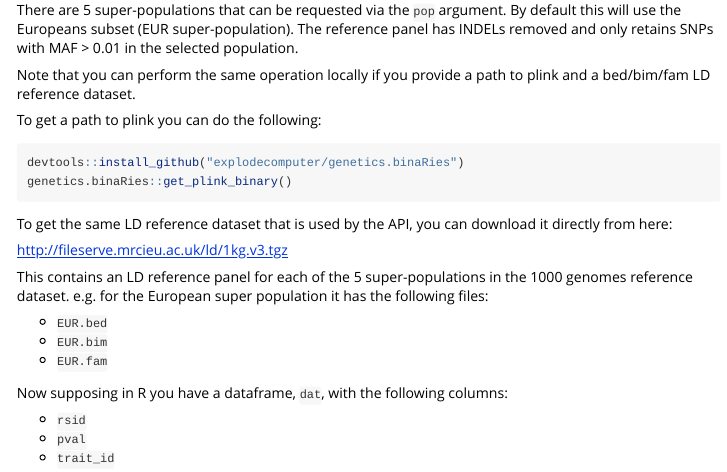
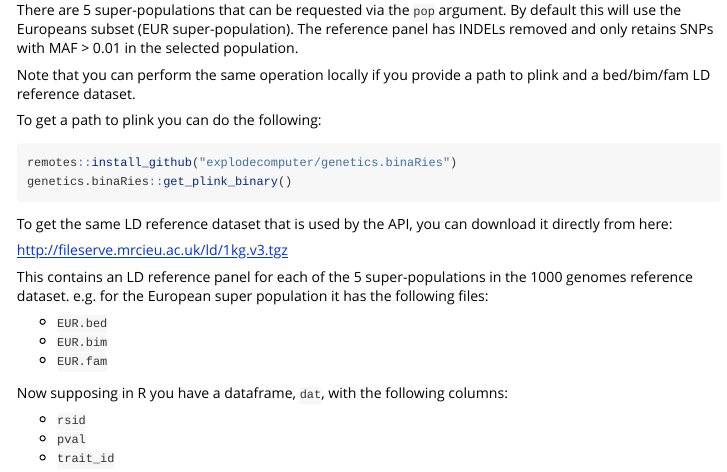
Before and after one commit to MRCIEU/ieugwasr, an R Markdown document (vignettes/local_ld.Rmd): the page in a window 1100 px wide, from 530 px down. Rendered offline with R 4.5, knitr and Pandoc, with nearby package versions.

Commit message:
Amend devtools to remotes

````diff
--- a/vignettes/local_ld.Rmd
+++ b/vignettes/local_ld.Rmd
@@ -46,7 +46,7 @@ Note that you can perform the same operation locally if you provide a path to pl
 To get a path to plink you can do the following:
 
 ```r
-devtools::install_github("explodecomputer/genetics.binaRies")
+remotes::install_github("explodecomputer/genetics.binaRies")
 genetics.binaRies::get_plink_binary()
 ```
 
````
